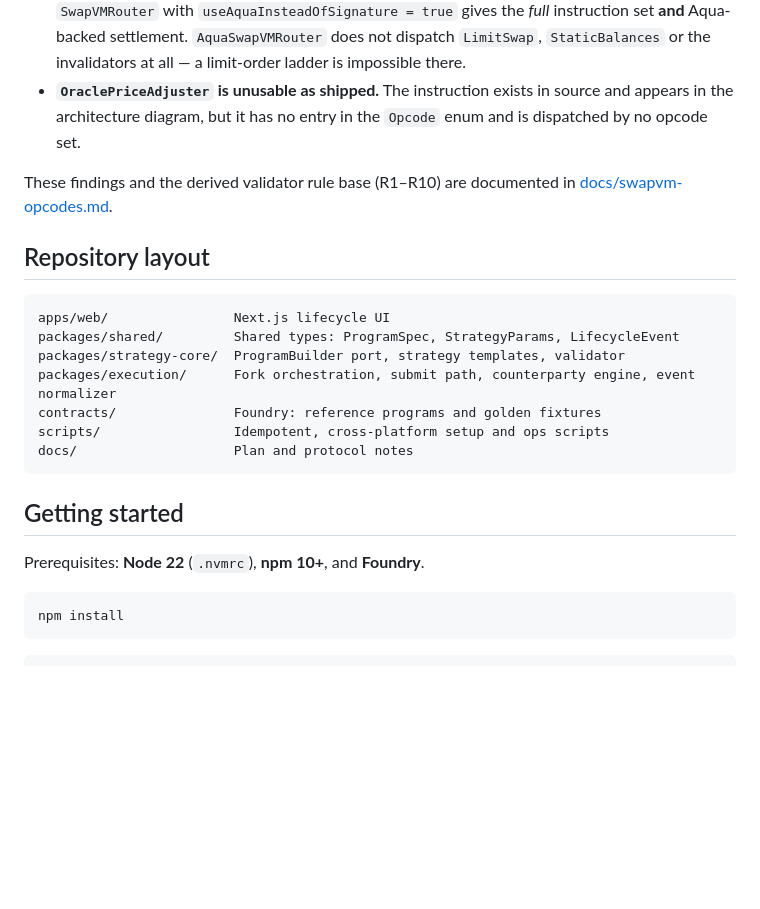
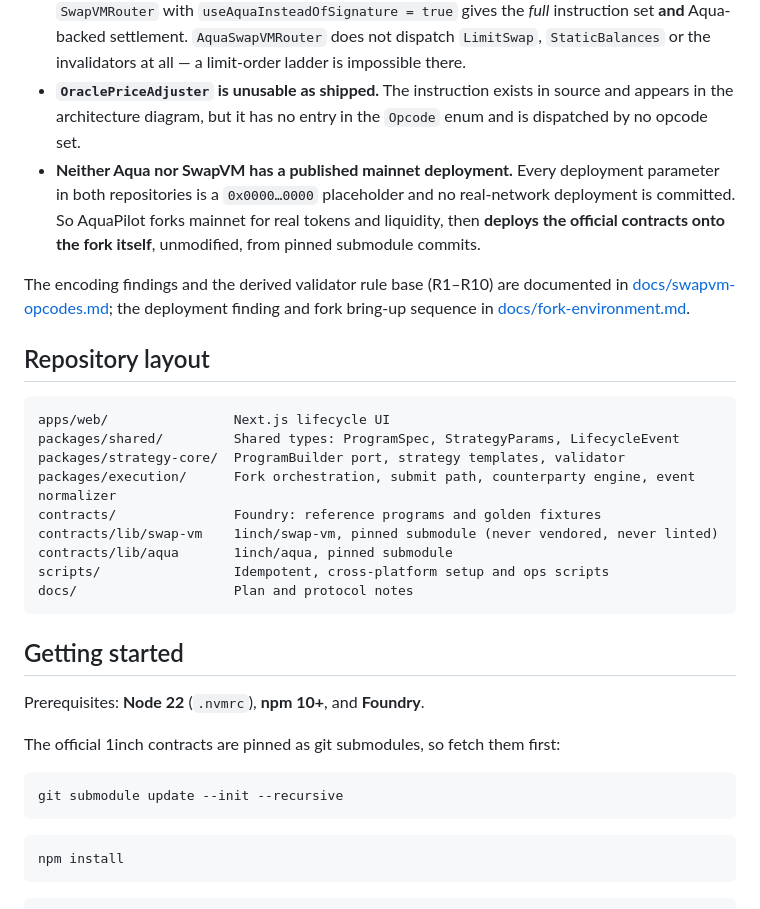
Before and after one commit to erdemasik001/aquaPilot, a Markdown page: README.md, the part around the change. GitHub-like rendering; blank space fills up the shorter version.

Commit message:
docs: record deployment finding and submodule setup in readme

````diff
--- a/README.md
+++ b/README.md
@@ -44,8 +44,9 @@ Full plan, roles and daily gates: [docs/aquapilot-plan.md](docs/aquapilot-plan.m
 - **Program encoding is `[1 byte opcode][1 byte argsLength][args]`** — confirmed from both the encoder (`ProgramBuilder.build`) and the decoder (`ContextLib.runLoop`). Arguments cap at 255 bytes per instruction; jump-addressable programs cap at 65,535 bytes.
 - **Aqua is a `MakerTraits` bit flag (`1 << 254`), not an opcode set.** This decides the architecture: `SwapVMRouter` with `useAquaInsteadOfSignature = true` gives the _full_ instruction set **and** Aqua-backed settlement. `AquaSwapVMRouter` does not dispatch `LimitSwap`, `StaticBalances` or the invalidators at all — a limit-order ladder is impossible there.
 - **`OraclePriceAdjuster` is unusable as shipped.** The instruction exists in source and appears in the architecture diagram, but it has no entry in the `Opcode` enum and is dispatched by no opcode set.
+- **Neither Aqua nor SwapVM has a published mainnet deployment.** Every deployment parameter in both repositories is a `0x0000…0000` placeholder and no real-network deployment is committed. So AquaPilot forks mainnet for real tokens and liquidity, then **deploys the official contracts onto the fork itself**, unmodified, from pinned submodule commits.
 
-These findings and the derived validator rule base (R1–R10) are documented in [docs/swapvm-opcodes.md](docs/swapvm-opcodes.md).
+The encoding findings and the derived validator rule base (R1–R10) are documented in [docs/swapvm-opcodes.md](docs/swapvm-opcodes.md); the deployment finding and fork bring-up sequence in [docs/fork-environment.md](docs/fork-environment.md).
 
 ## Repository layout
 
@@ -55,6 +56,8 @@ packages/shared/         Shared types: ProgramSpec, StrategyParams, LifecycleEve
 packages/strategy-core/  ProgramBuilder port, strategy templates, validator
 packages/execution/      Fork orchestration, submit path, counterparty engine, event normalizer
 contracts/               Foundry: reference programs and golden fixtures
+contracts/lib/swap-vm    1inch/swap-vm, pinned submodule (never vendored, never linted)
+contracts/lib/aqua       1inch/aqua, pinned submodule
 scripts/                 Idempotent, cross-platform setup and ops scripts
 docs/                    Plan and protocol notes
 ```
@@ -62,6 +65,12 @@ docs/                    Plan and protocol notes
 ## Getting started
 
 Prerequisites: **Node 22** (`.nvmrc`), **npm 10+**, and **Foundry**.
+
+The official 1inch contracts are pinned as git submodules, so fetch them first:
+
+```bash
+git submodule update --init --recursive
+```
 
 ```bash
 npm install
````
